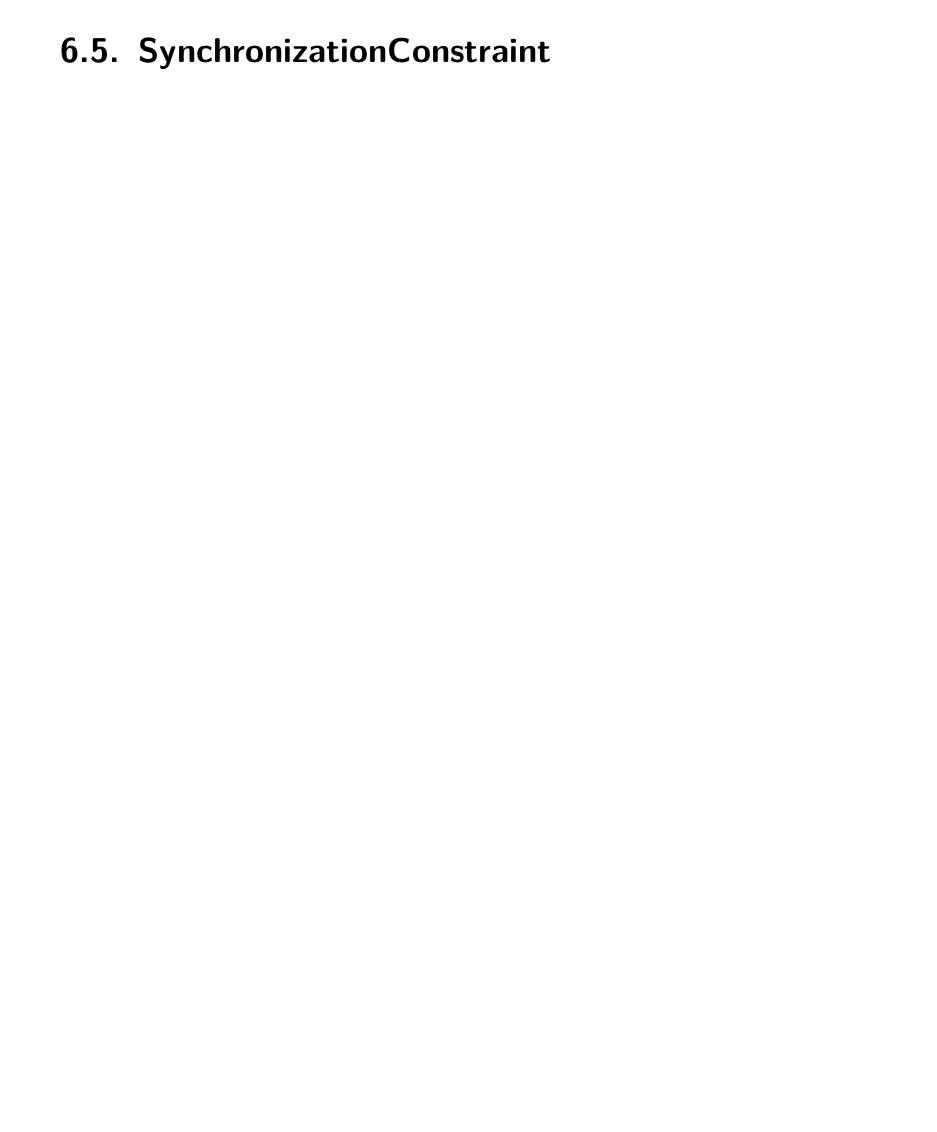
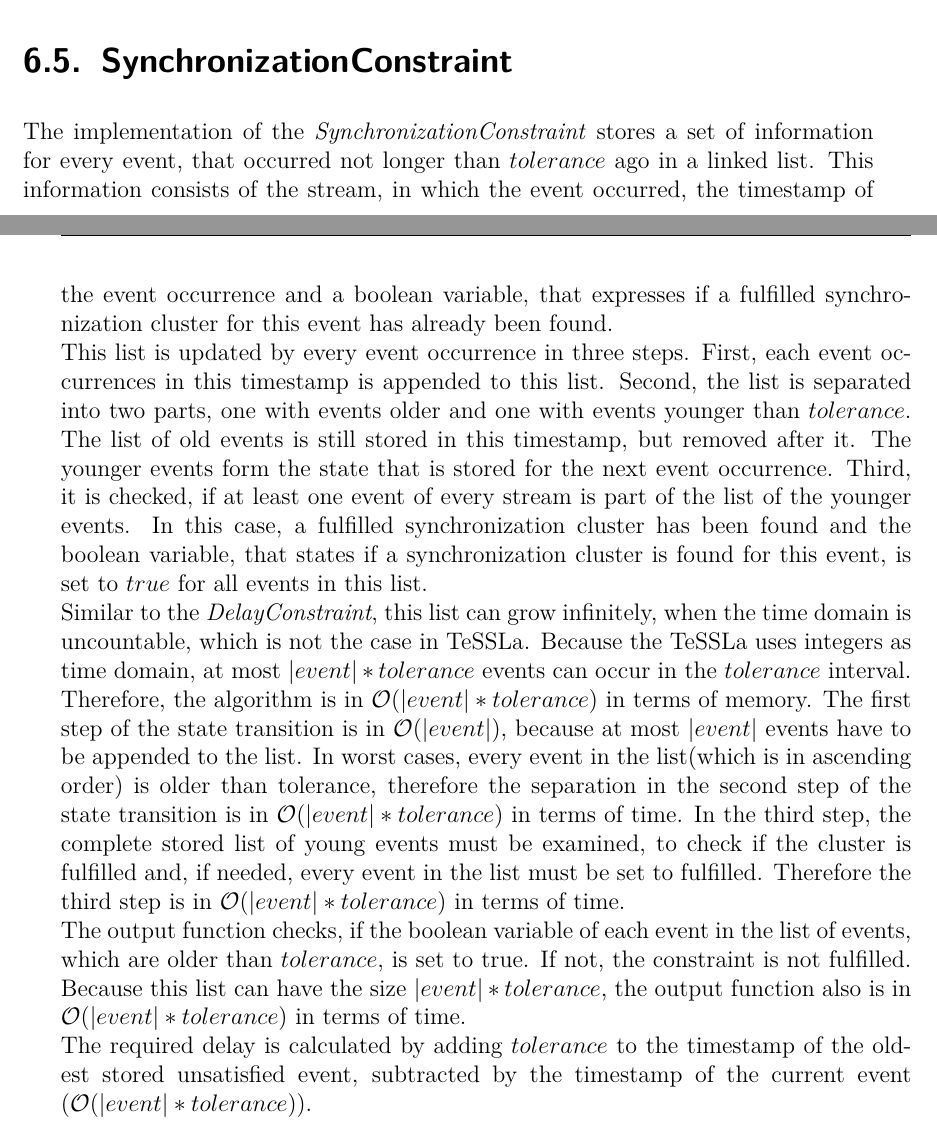
Before and after one commit to HendrikStreichhahn/Bachelorarbeit, a LaTeX thesis (thesis.tex, which reads implementation.tex): part of page 68 of 81 before the commit and two parts of pages 67 and 68 of 83 after it, the two joined at a grey line, cut so that both start at the same text, the shorter picture padded with empty space. Compiled offline with pdfLaTeX.

Commit message:
SynchronizationConstraint in implementation

```diff
--- a/implementation.tex
+++ b/implementation.tex
@@ -43,6 +42,12 @@
 	The required delay period is calculated by adding $jitter$ to the timestamp of the head of the list of the upper limits for the next $X$ timestamps, subtracted by the timestamp of the current event ($\mathcal{O}(1)$).
 
 \section{SynchronizationConstraint}
+	The implementation of the \emph{SynchronizationConstraint} stores a set of information for every event, that occurred not longer than $tolerance$ ago in a linked list. This information consists of the stream, in which the event occurred, the timestamp of the event occurrence and a boolean variable, that expresses if a fulfilled synchronization cluster for this event has already been found.\\
+	This list is updated by every event occurrence in three steps. First, each event occurrences in this timestamp is appended to this list. Second, the list is separated into two parts, one with events older and one with events younger than $tolerance$. The list of old events is still stored in this timestamp, but removed after it. The younger events form the state that is stored for the next event occurrence. Third, it is checked, if at least one event of every stream is part of the list of the younger events. In this case, a fulfilled synchronization cluster has been found and the boolean variable, that states if a synchronization cluster is found for this event, is set to $true$ for all events in this list.\\
+	Similar to the \emph{DelayConstraint}, this list can grow infinitely, when the time domain is uncountable, which is not the case in TeSSLa. Because the TeSSLa uses integers as time domain, at most $|event|*tolerance$ events can occur in the $tolerance$ interval. Therefore, the algorithm is in $\mathcal{O}(|event|*tolerance)$ in terms of memory. The first step of the state transition is in $\mathcal{O}(|event|)$, because at most $|event|$ events have to be appended to the list. In worst cases, every event in the list(which is in ascending order) is older than tolerance, therefore the separation in the second step of the state transition is in $\mathcal{O}(|event|*tolerance)$ in terms of time. In the third step, the complete stored list of young events must be examined, to check if the cluster is fulfilled and, if needed, every event in the list must be set to fulfilled. Therefore the third step is in $\mathcal{O}(|event|*tolerance)$ in terms of time.\\
+	The output function checks, if the boolean variable of each event in the list of events, which are older than $tolerance$, is set to true. If not, the constraint is not fulfilled. Because this list can have the size $|event|*tolerance$, the output function also is in $\mathcal{O}(|event|*tolerance)$ in terms of time.\\
+	The required delay is calculated by adding $tolerance$ to the timestamp of the oldest stored unsatisfied event, subtracted by the timestamp of the current event ($\mathcal{O}(|event|*tolerance)$).
+
 \section{StrongSynchronizationConstraint}
 \section{ExecutionTimeConstraint}
 \section{OrderConstraint}
```
Also changed, not shown: thesis.pdf, implementation.tex (3 more changed lines).
